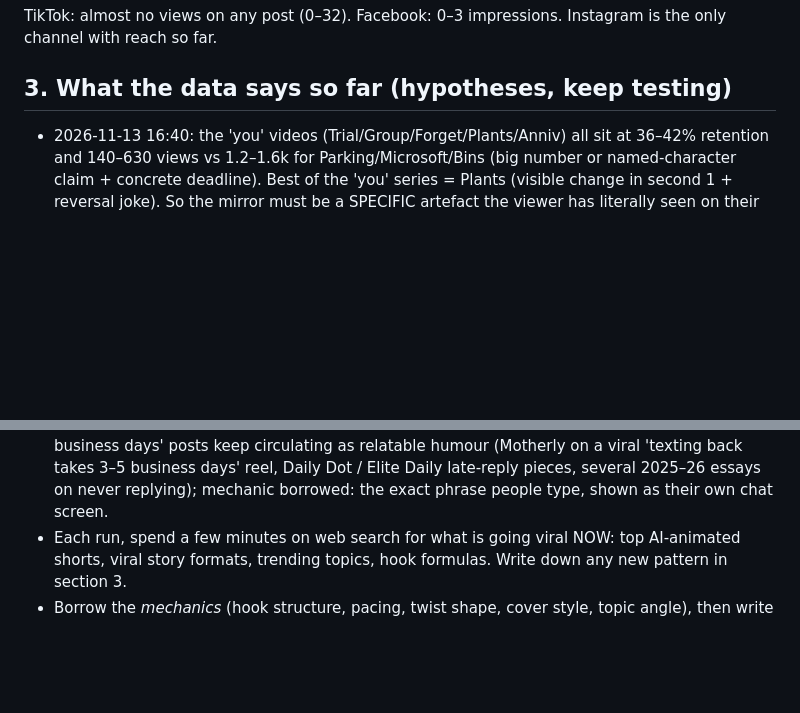
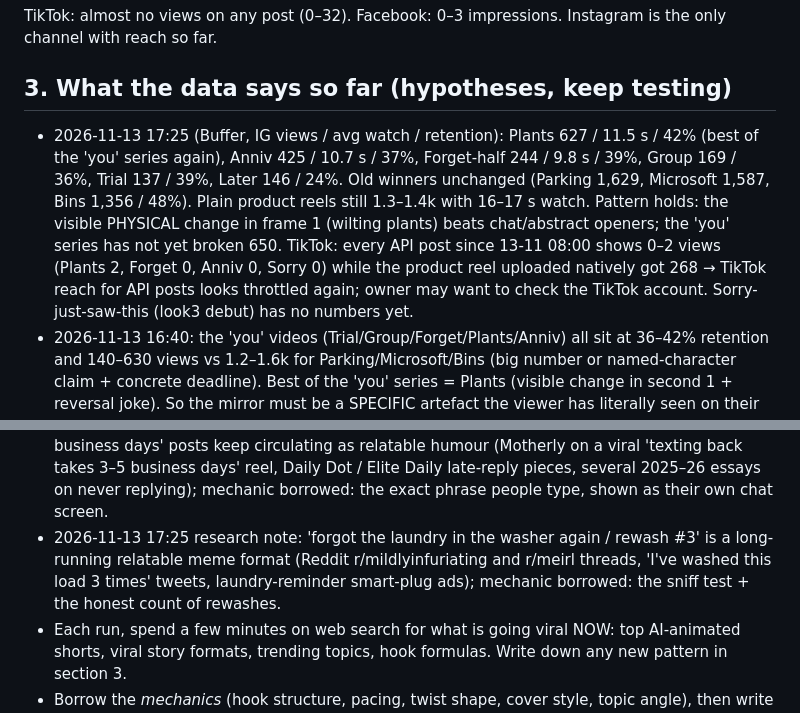
Before and after one commit to RoboNixer/jureglavas, a Markdown page: daily/learnings.md, 2 parts joined by grey strips. GitHub-like rendering; blank space fills up the shorter version.

Commit message:
Claim 18:00 PRODUCTIVITY: same load third time (laundry) + learnings

```diff
--- a/daily/learnings.md
+++ b/daily/learnings.md
@@ -103,6 +103,7 @@ Snapshot 2026-11-13 13:00 Zagreb (Buffer, IG views / avg watch): no movement on
 TikTok: almost no views on any post (0–32). Facebook: 0–3 impressions. Instagram is the only channel with reach so far.
 
 ## 3. What the data says so far (hypotheses, keep testing)
+- 2026-11-13 17:25 (Buffer, IG views / avg watch / retention): Plants 627 / 11.5 s / 42% (best of the 'you' series again), Anniv 425 / 10.7 s / 37%, Forget-half 244 / 9.8 s / 39%, Group 169 / 36%, Trial 137 / 39%, Later 146 / 24%. Old winners unchanged (Parking 1,629, Microsoft 1,587, Bins 1,356 / 48%). Plain product reels still 1.3–1.4k with 16–17 s watch. Pattern holds: the visible PHYSICAL change in frame 1 (wilting plants) beats chat/abstract openers; the 'you' series has not yet broken 650. TikTok: every API post since 13-11 08:00 shows 0–2 views (Plants 2, Forget 0, Anniv 0, Sorry 0) while the product reel uploaded natively got 268 → TikTok reach for API posts looks throttled again; owner may want to check the TikTok account. Sorry-just-saw-this (look3 debut) has no numbers yet.
 - 2026-11-13 16:40: the 'you' videos (Trial/Group/Forget/Plants/Anniv) all sit at 36–42% retention and 140–630 views vs 1.2–1.6k for Parking/Microsoft/Bins (big number or named-character claim + concrete deadline). Best of the 'you' series = Plants (visible change in second 1 + reversal joke). So the mirror must be a SPECIFIC artefact the viewer has literally seen on their own screen (a chat bubble, a 'Seen' tick, a time stamp), shown in frame 1, not a described situation; keep the joke payoff. Watch whether today's 16:00 'Sorry, just saw this' (chat screenshot as the mirror) beats Anniversary/Forget.
 - 2026-11-13 16:00 OWNER FEEDBACK (top priority, RUNBOOK 0e): the viewer must feel 'that's me, I want my life to be fixed'. Every video = MIRROR (one painfully specific second-person moment with exact words and a time stamp) → THE FEELING (guilt/stomach drop, the full head made visible) → THE WAY OUT (the thought leaves the head into the Memopai chat) → THE FIXED LIFE (same room, calm, 'You, sorted'). One moment deeply, not a list (the list version got 24% retention). Measure it by comments like 'this is me', saves and sends.
 - 2026-11-13 15:30 OWNER REQUEST: switch every video to LOOK v3 'illustrated' (RUNBOOK 1b): big round-head stickmen, painted backgrounds, top label card naming the concept ('Your memory 🙃'), Memopai mascot as an on-set character. Reference: a stickman-allegory reel with 42.2k likes / 198 shares / 1.4k saves (labelled concept character + reversal: laughs in the rain, begs in the drought). Borrow the mechanic (labelled concepts, weather = mood, reversal), never the characters or the gag.
@@ -195,6 +198,7 @@ TikTok: almost no views on any post (0–32). Facebook: 0–3 impressions. Insta
 - 2026-11-13 11:00 research note: 2026 hook round-ups (postiz hook framework, influish 2026 formats, virlo relatable hooks) keep ranking 'you do this every time' pain claims + a visual that changes in frame 1 and 'tag the friend who…' payoffs; mechanic borrowed: the unreliable neighbour/friend everyone knows, with the reversal at the end.
 - 2026-11-13 13:00 research note: couple/marriage-humour skits ('husband forgets anniversary', 'wife sends herself roses to catch him forgetting', Bored Panda/YourTango/Daily Dot coverage) keep going viral and drive tag-your-partner comments; mechanic borrowed: the forgotten anniversary + a cheap last-minute gift, with an original two-sided twist.
 - 2026-11-13 16:40 research note: 'left on read' / 'sorry, just saw this' / 'texting back takes 3–5 business days' posts keep circulating as relatable humour (Motherly on a viral 'texting back takes 3–5 business days' reel, Daily Dot / Elite Daily late-reply pieces, several 2025–26 essays on never replying); mechanic borrowed: the exact phrase people type, shown as their own chat screen.
+- 2026-11-13 17:25 research note: 'forgot the laundry in the washer again / rewash #3' is a long-running relatable meme format (Reddit r/mildlyinfuriating and r/meirl threads, 'I've washed this load 3 times' tweets, laundry-reminder smart-plug ads); mechanic borrowed: the sniff test + the honest count of rewashes.
 - Each run, spend a few minutes on web search for what is going viral NOW: top AI-animated shorts, viral story formats, trending topics, hook formulas. Write down any new pattern in section 3.
 - Borrow the *mechanics* (hook structure, pacing, twist shape, cover style, topic angle), then write an original script, original visuals and original jokes. Never copy another creator's script, characters, footage, audio or a copyrighted character; never use real people's likenesses.
 - Every claim presented as fact must be verified on 2+ sources.
```
Also changed, not shown: other parts of daily/learnings.md (+2 -0 lines), daily/topics_log.md (+1 -0 lines).
